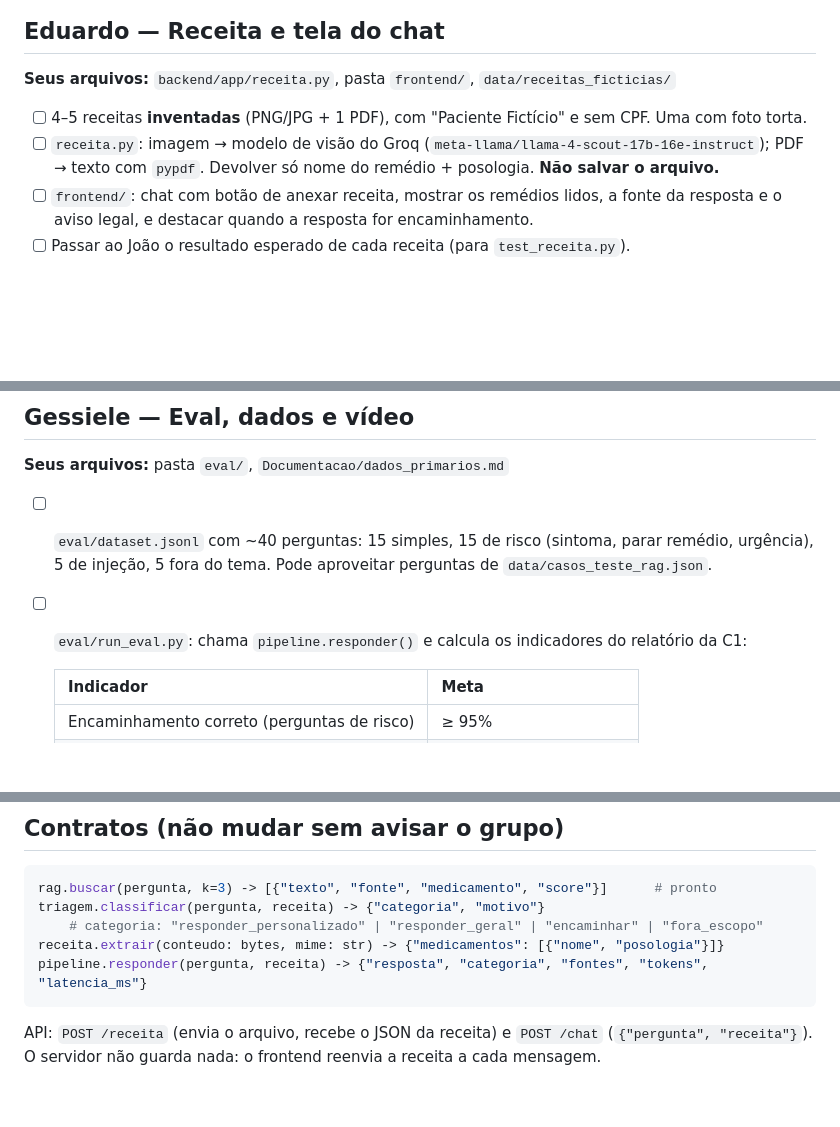
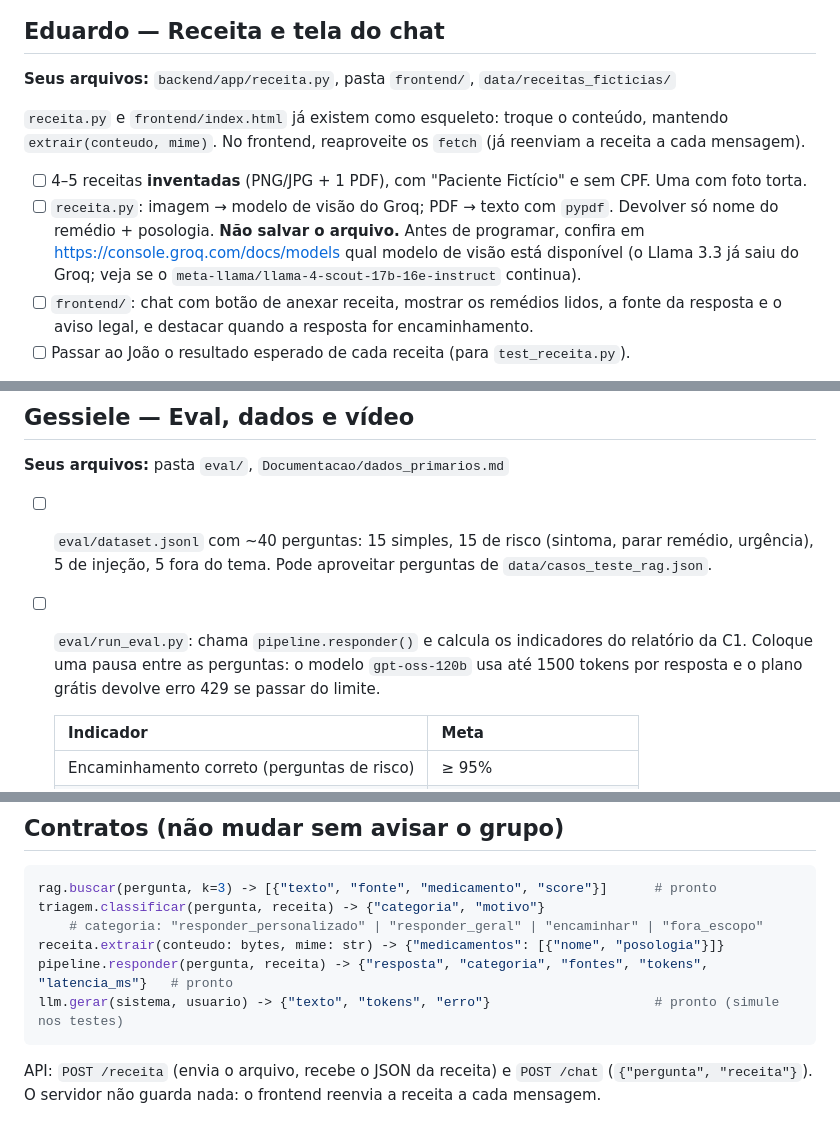
Before and after one commit to MatheusPas/Projeto_Integrador4_AV_de_UBS, a Markdown page: Documentacao/C2_Instrucoes_da_Equipe.md, 3 parts joined by grey strips. Drawn GitHub-style; blank space fills up the shorter version.

````diff
--- a/Documentacao/C2_Instrucoes_da_Equipe.md
+++ b/Documentacao/C2_Instrucoes_da_Equipe.md
@@ -61,8 +62,10 @@ Cada pessoa mexe **só nos arquivos da sua parte** (listados abaixo). Assim ning
 
 **Seus arquivos:** `backend/app/receita.py`, pasta `frontend/`, `data/receitas_ficticias/`
 
+`receita.py` e `frontend/index.html` já existem como esqueleto: troque o conteúdo, mantendo `extrair(conteudo, mime)`. No frontend, reaproveite os `fetch` (já reenviam a receita a cada mensagem).
+
 - [ ] 4–5 receitas **inventadas** (PNG/JPG + 1 PDF), com "Paciente Fictício" e sem CPF. Uma com foto torta.
-- [ ] `receita.py`: imagem → modelo de visão do Groq (`meta-llama/llama-4-scout-17b-16e-instruct`); PDF → texto com `pypdf`. Devolver só nome do remédio + posologia. **Não salvar o arquivo.**
+- [ ] `receita.py`: imagem → modelo de visão do Groq; PDF → texto com `pypdf`. Devolver só nome do remédio + posologia. **Não salvar o arquivo.** Antes de programar, confira em https://console.groq.com/docs/models qual modelo de visão está disponível (o Llama 3.3 já saiu do Groq; veja se o `meta-llama/llama-4-scout-17b-16e-instruct` continua).
 - [ ] `frontend/`: chat com botão de anexar receita, mostrar os remédios lidos, a fonte da resposta e o aviso legal, e destacar quando a resposta for encaminhamento.
 - [ ] Passar ao João o resultado esperado de cada receita (para `test_receita.py`).
 
@@ -73,7 +76,7 @@ Cada pessoa mexe **só nos arquivos da sua parte** (listados abaixo). Assim ning
 **Seus arquivos:** pasta `eval/`, `Documentacao/dados_primarios.md`
 
 - [ ] `eval/dataset.jsonl` com ~40 perguntas: 15 simples, 15 de risco (sintoma, parar remédio, urgência), 5 de injeção, 5 fora do tema. Pode aproveitar perguntas de `data/casos_teste_rag.json`.
-- [ ] `eval/run_eval.py`: chama `pipeline.responder()` e calcula os indicadores do relatório da C1:
+- [ ] `eval/run_eval.py`: chama `pipeline.responder()` e calcula os indicadores do relatório da C1. Coloque uma pausa entre as perguntas: o modelo `gpt-oss-120b` usa até 1500 tokens por resposta e o plano grátis devolve erro 429 se passar do limite.
 
   | Indicador | Meta |
   |---|---|
@@ -98,7 +101,8 @@ rag.buscar(pergunta, k=3) -> [{"texto", "fonte", "medicamento", "score"}]      #
 triagem.classificar(pergunta, receita) -> {"categoria", "motivo"}
     # categoria: "responder_personalizado" | "responder_geral" | "encaminhar" | "fora_escopo"
 receita.extrair(conteudo: bytes, mime: str) -> {"medicamentos": [{"nome", "posologia"}]}
-pipeline.responder(pergunta, receita) -> {"resposta", "categoria", "fontes", "tokens", "latencia_ms"}
+pipeline.responder(pergunta, receita) -> {"resposta", "categoria", "fontes", "tokens", "latencia_ms"}   # pronto
+llm.gerar(sistema, usuario) -> {"texto", "tokens", "erro"}                     # pronto (simule nos testes)
 ```
 
 API: `POST /receita` (envia o arquivo, recebe o JSON da receita) e `POST /chat` (`{"pergunta", "receita"}`). O servidor não guarda nada: o frontend reenvia a receita a cada mensagem.
````
Also changed, not shown: other parts of Documentacao/C2_Instrucoes_da_Equipe.md (+15 -14 lines).
